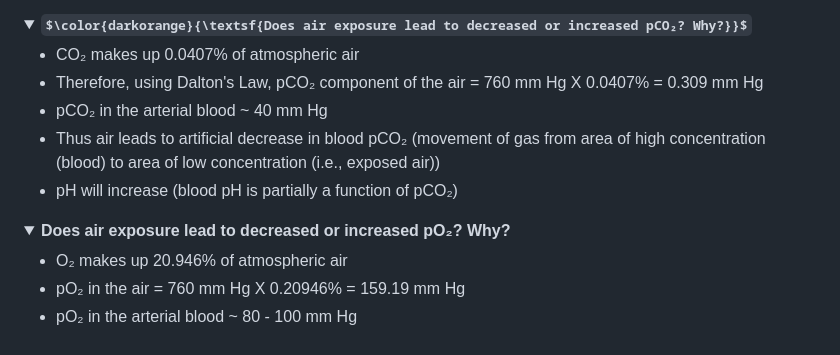
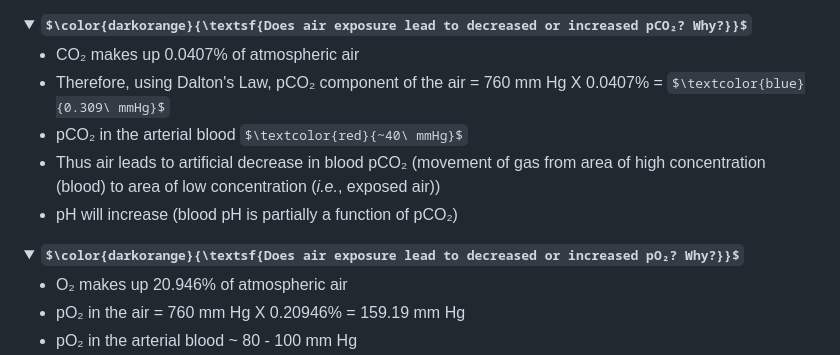
Before and after one commit to RSelvaratnam/Blood-Gases-and-Electrolytes, a Markdown page: README.md, the part around the change. Rendered like a GitHub page; folded sections open; some formulas as TeX source.

Commit message:
Enhance README with formatted pCO₂ and pO₂ values
Updated pCO₂ and pO₂ calculations with color formatting.

```diff
--- a/README.md
+++ b/README.md
@@ -54,15 +54,17 @@ A quick note about reference intervals. You should have a decent idea of the ref
 </strong></summary>
 
 * CO₂ makes up 0.0407% of atmospheric air
-* Therefore, using Dalton's Law, pCO₂ component of the air = 760 mm Hg X 0.0407% = 0.309 mm Hg
-* pCO₂ in the arterial blood ~ 40 mm Hg
-* Thus air leads to artificial decrease in blood pCO₂ (movement of gas from area of high concentration (blood) to area of low concentration (i.e., exposed air))
+* Therefore, using Dalton's Law, pCO₂ component of the air = 760 mm Hg X 0.0407% = $\textcolor{blue}{0.309\ mmHg}$
+* pCO₂ in the arterial blood $\textcolor{red}{~40\ mmHg}$
+* Thus air leads to artificial decrease in blood pCO₂ (movement of gas from area of high concentration (blood) to area of low concentration (*i.e.*, exposed air))
 * pH will increase (blood pH is partially a function of pCO₂)
 
 </details>
 
 <details>
-<summary><strong>Does air exposure lead to decreased or increased pO₂? Why?</strong></summary>
+<summary><strong>
+    $\color{darkorange}{\textsf{Does air exposure lead to decreased or increased pO₂? Why?}}$
+</strong></summary>
 
 * O₂ makes up 20.946% of atmospheric air
 * pO₂ in the air = 760 mm Hg X 0.20946% = 159.19 mm Hg
```
